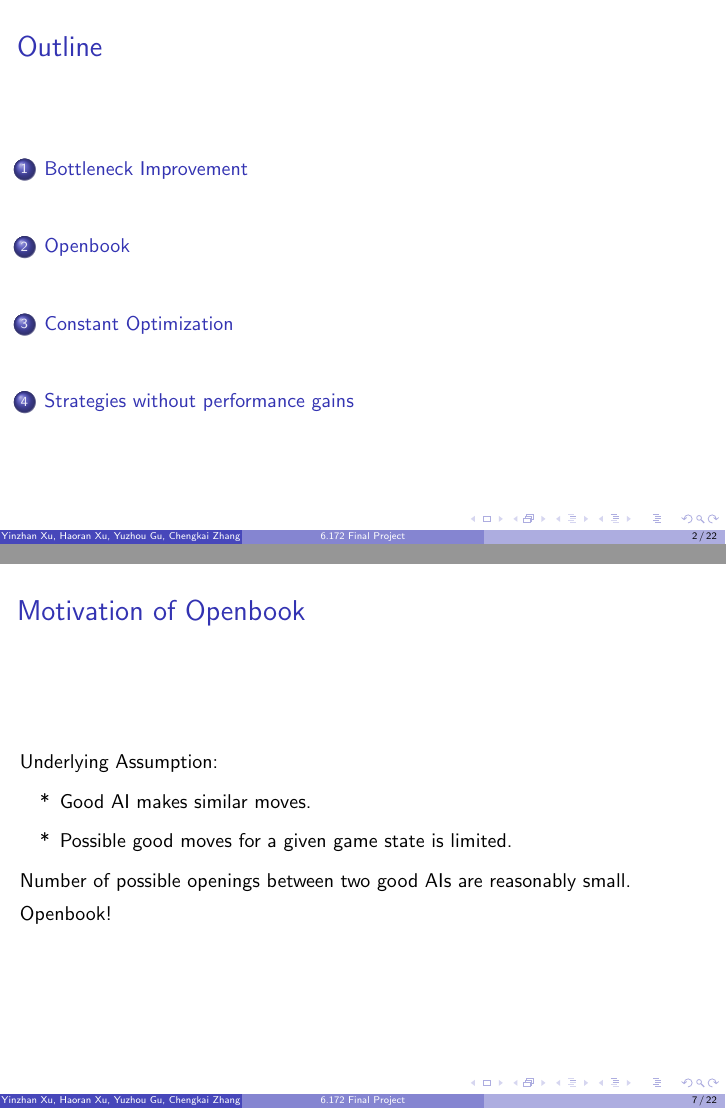
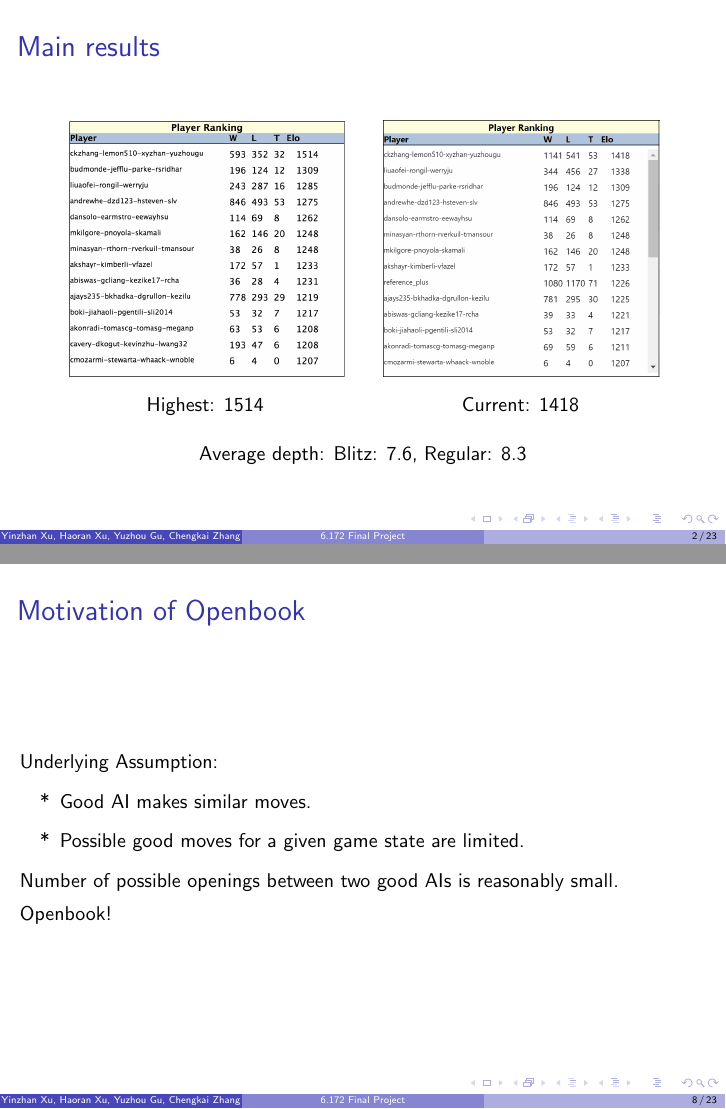
Before and after one commit to sillycross/Leiserchess---MIT-6.172-Fall16-Final-Project, LaTeX slides (slides/slide.tex): pages 2 and 8 of 29 before the commit and pages 2 and 9 of 30 after it, joined at a grey line. Compiled offline with pdfLaTeX.

Commit message:
Slide update

```diff
--- a/slides/slide.tex
+++ b/slides/slide.tex
@@ -69,6 +69,29 @@
 		\titlepage
 	\end{frame}
 
+	\begin{frame}{Main results}
+
+        \begin{table}
+        \begin{minipage}[b]{0.45\textwidth}
+        \centering
+        \includegraphics[width=0.9\textwidth]{scrimmage_old.png}
+
+        Highest: 1514
+        \end{minipage}
+        % \hfill
+        \begin{minipage}[b]{0.45\textwidth}
+        \centering
+        \includegraphics[width=0.9\textwidth]{scrimmage_current.png}
+
+        Current: 1418
+        \end{minipage}
+        \end{table}
+        \centering
+        Average depth: Blitz: 7.6, Regular: 8.3
+
+
+	\end{frame}
+
     \begin{frame}{Outline}
     \tableofcontents
     \end{frame}
@@ -106,10 +129,10 @@
 		Underlying Assumption:
 		\begin{itemize}
 		\item[*] Good AI makes similar moves.
-		\item[*] Possible good moves for a given game state is limited.
+		\item[*] Possible good moves for a given game state are limited.
 		\end{itemize}
 		\pause
-		Number of possible openings between two good AIs are reasonably small.
+		Number of possible openings between two good AIs is reasonably small.
 
 		Openbook!
 	\end{frame}
```
Also changed, not shown: slides/scrimmage_current.png (added), slides/scrimmage_old.png (added), slides/slide.pdf, 4 other files.
